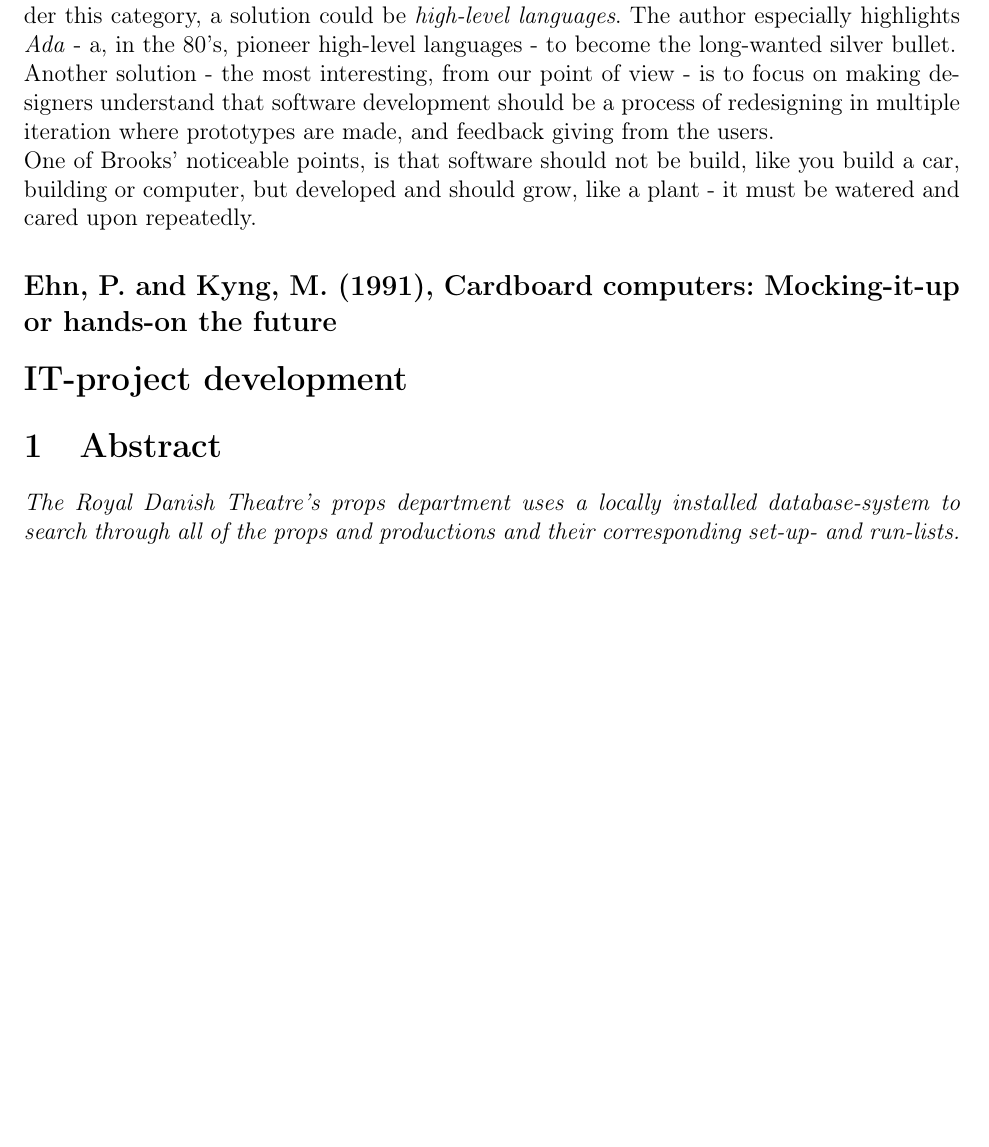
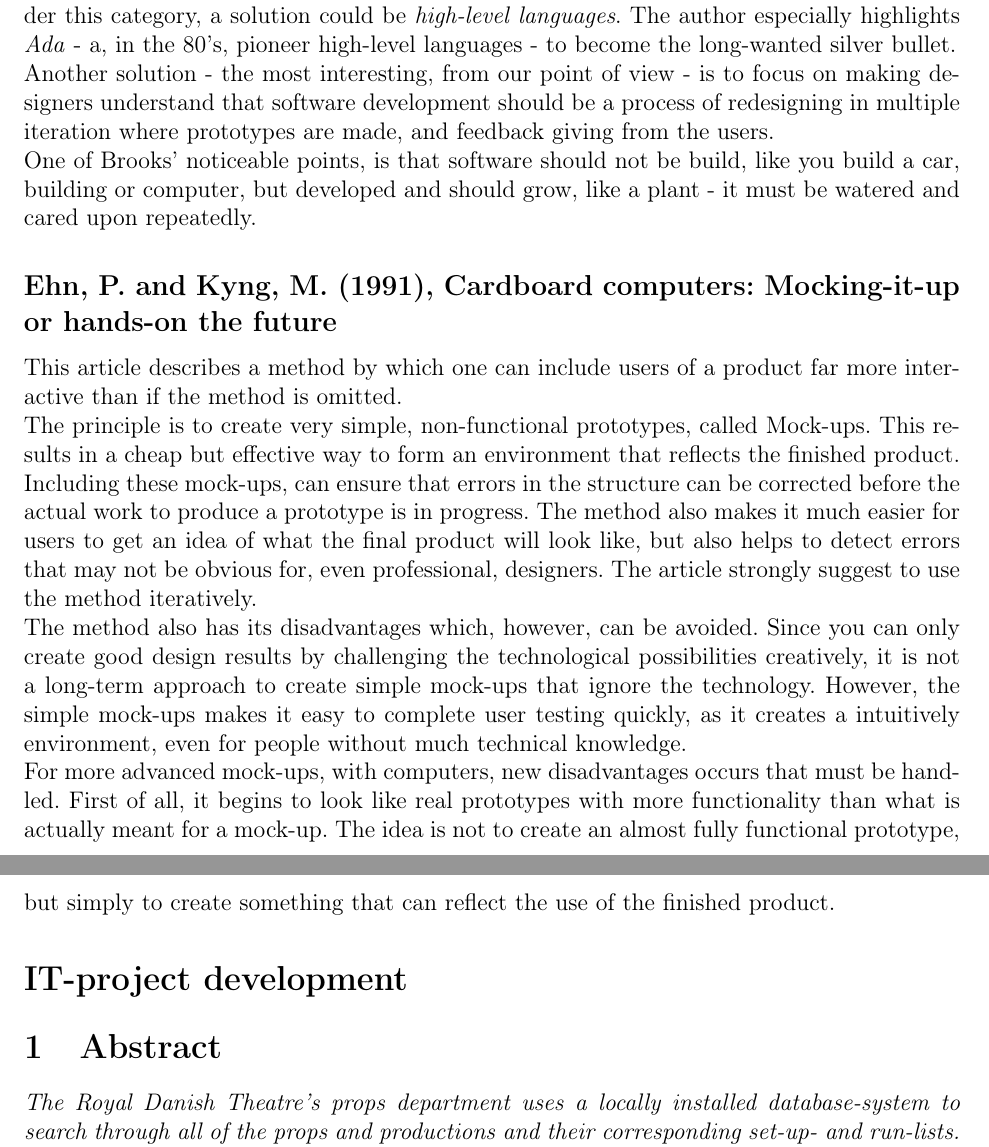
Before and after one commit to Project-Props/Delrapport-3, a LaTeX document (Delrapport-3.tex): part of page 2 of 46 before the commit and two parts of pages 2 and 3 of 46 after it, the two joined at a grey line, cut so that both start at the same text, the shorter picture padded with empty space. Compiled offline with pdfLaTeX.

Commit message:
second review added

```diff
--- a/Delrapport-3.tex
+++ b/Delrapport-3.tex
@@ -39,7 +39,12 @@ Accidents are the challenges that differ from product to product. For the issues
 Another solution - the most interesting, from our point of view - is to focus on making designers understand that software development should be a process of redesigning in multiple iteration where prototypes are made, and feedback giving from the users. \\
 One of Brooks' noticeable points, is that software should not be build, like you build a car, building or computer, but developed and should grow, like a plant - it must be watered and cared upon repeatedly.
 \subsection*{Ehn, P. and Kyng, M. (1991), Cardboard computers: Mocking-it-up or hands-on the future}
-
+This article describes a method by which one can include users of a product far more interactive than if the method is omitted.\\
+The principle is to create very simple, non-functional prototypes, called Mock-ups. This results in a cheap but effective way to form an environment that reflects the finished product. \\
+Including these mock-ups, can ensure that errors in the structure can be corrected before the actual work to produce a prototype is in progress. The method also makes it much easier for users to get an idea of what the final product will look like, but also helps to detect errors that may not be obvious for, even professional, designers. The article strongly suggest to use the method iteratively. \\
+The method also has its disadvantages which, however, can be avoided. Since you can only create good design results by challenging the technological possibilities creatively, it is not a long-term approach to create simple mock-ups that ignore the technology. However, the simple mock-ups makes it easy to complete user testing quickly, as it creates a intuitively environment, even for people without much technical knowledge.\\
+For more advanced mock-ups, with computers, new disadvantages occurs that must be handled.
+First of all, it begins to look like real prototypes with more functionality than what is actually meant for a mock-up. The idea is not to create an almost fully functional prototype, but simply to create something that can reflect the use of the finished product.
 \section*{IT-project development}
 \section{Abstract}
 \textit{The Royal Danish Theatre's props department uses a locally installed database-system to search through all of the props and productions and their corresponding set-up- and run-lists. The system was developed more than 20 years ago by their own Claus Nepper Fakkenberg. Claus alone holds the responsibility for maintaining the system, as he is the only one who understands the source-code, which will soon be a problem as he is now retiring. \\
```
